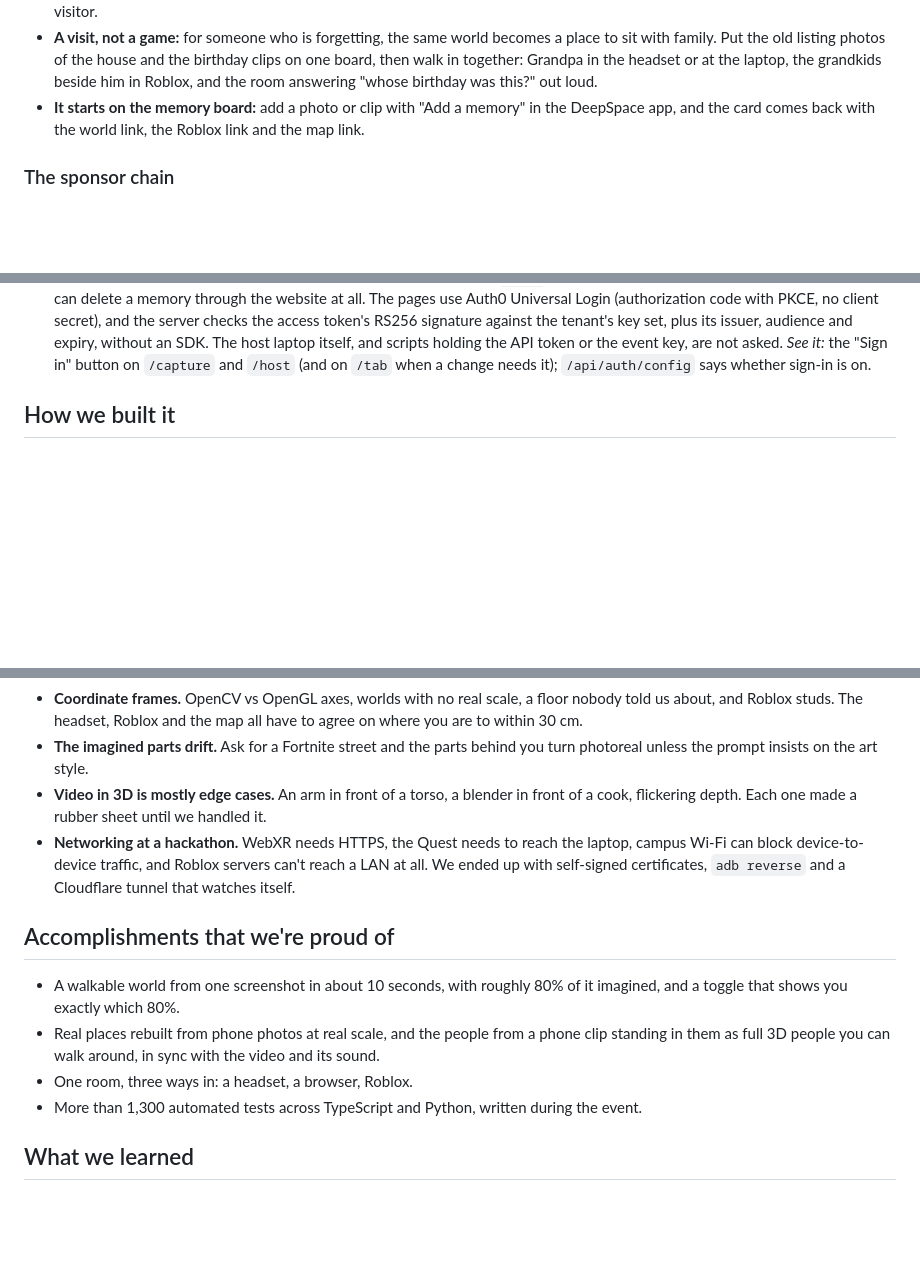
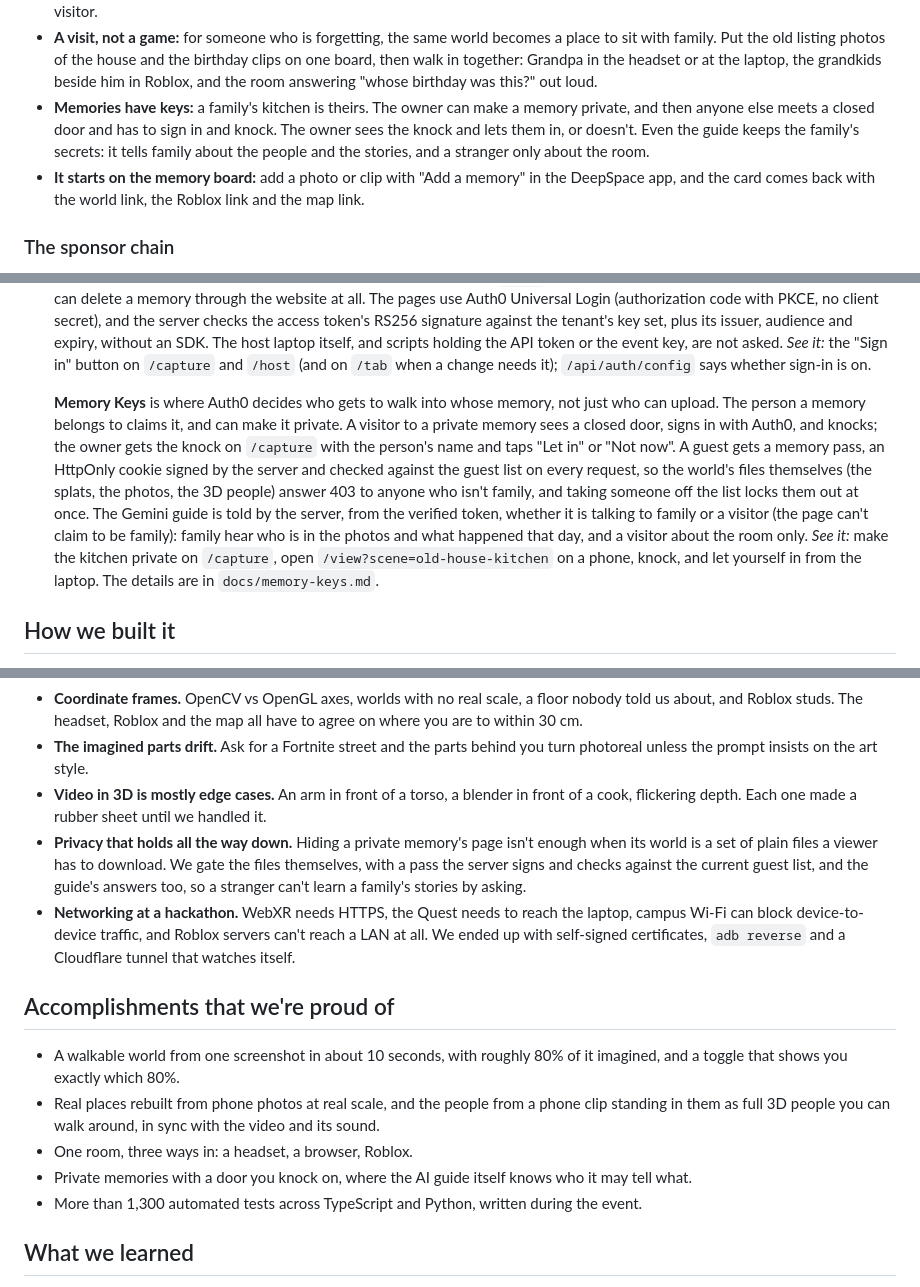
Before and after one commit to OjasMishra32/Deja-View, a Markdown page: docs/DEVPOST.md, 3 parts joined by grey strips. Drawn GitHub-style; blank space fills up the shorter version.

Commit message:
Devpost: Memory Keys, where Auth0 decides who walks into whose memory

```diff
--- a/docs/DEVPOST.md
+++ b/docs/DEVPOST.md
@@ -65,6 +65,10 @@ Then the room becomes social:
 - **A visit, not a game:** for someone who is forgetting, the same world becomes a place to sit with family. Put the
   old listing photos of the house and the birthday clips on one board, then walk in together: Grandpa in the headset
   or at the laptop, the grandkids beside him in Roblox, and the room answering "whose birthday was this?" out loud.
+- **Memories have keys:** a family's kitchen is theirs. The owner can make a memory private, and then anyone
+  else meets a closed door and has to sign in and knock. The owner sees the knock and lets them in, or doesn't. Even the
+  guide keeps the family's secrets: it tells family about the people and the stories, and a stranger only about the
+  room.
 - **It starts on the memory board:** add a photo or clip with "Add a memory" in the DeepSpace app, and the card comes
   back with the world link, the Roblox link and the map link.
 
@@ -125,6 +129,17 @@ separates what was captured from what was imagined. **Roblox** lets friends with
   issuer, audience and expiry, without an SDK. The host laptop itself, and scripts holding the API token or the
   event key, are not asked. *See it:* the "Sign in" button on `/capture` and `/host` (and on `/tab` when a change
   needs it); `/api/auth/config` says whether sign-in is on.
+
+  **Memory Keys** is where Auth0 decides who gets to walk into whose memory, not just who can upload. The person a memory
+  belongs to claims it, and can make it private. A visitor to a private memory sees a closed door, signs in with
+  Auth0, and knocks; the owner gets the knock on `/capture` with the person's name and taps "Let in" or "Not now". A
+  guest gets a memory pass, an HttpOnly cookie signed by the server and checked against the guest list on every
+  request, so the world's files themselves (the splats, the photos, the 3D people) answer 403 to anyone who isn't
+  family, and taking someone off the list locks them out at once. The Gemini guide is told by the server, from the
+  verified token, whether it is talking to family or a visitor (the page can't claim to be family): family hear who is
+  in the photos and what happened that day, and a visitor about the room only. *See it:* make the kitchen private on
+  `/capture`, open `/view?scene=old-house-kitchen` on a phone, knock, and let yourself in from the laptop. The details
+  are in `docs/memory-keys.md`.
 
 ## How we built it
 
@@ -201,6 +216,9 @@ in our credits fill in what the camera never saw.
   insists on the art style.
 - **Video in 3D is mostly edge cases.** An arm in front of a torso, a blender in front of a cook, flickering depth.
   Each one made a rubber sheet until we handled it.
+- **Privacy that holds all the way down.** Hiding a private memory's page isn't enough when its world is a set of
+  plain files a viewer has to download. We gate the files themselves, with a pass the server signs and checks against
+  the current guest list, and the guide's answers too, so a stranger can't learn a family's stories by asking.
 - **Networking at a hackathon.** WebXR needs HTTPS, the Quest needs to reach the laptop, campus Wi-Fi can block
   device-to-device traffic, and Roblox servers can't reach a LAN at all. We ended up with self-signed certificates,
   `adb reverse` and a Cloudflare tunnel that watches itself.
@@ -212,6 +230,7 @@ in our credits fill in what the camera never saw.
 - Real places rebuilt from phone photos at real scale, and the people from a phone clip standing in them as full 3D
   people you can walk around, in sync with the video and its sound.
 - One room, three ways in: a headset, a browser, Roblox.
+- Private memories with a door you knock on, where the AI guide itself knows who it may tell what.
 - More than 1,300 automated tests across TypeScript and Python, written during the event.
 
 ## What we learned
```
Also changed, not shown: other parts of docs/DEVPOST.md (+2 -1 lines).
